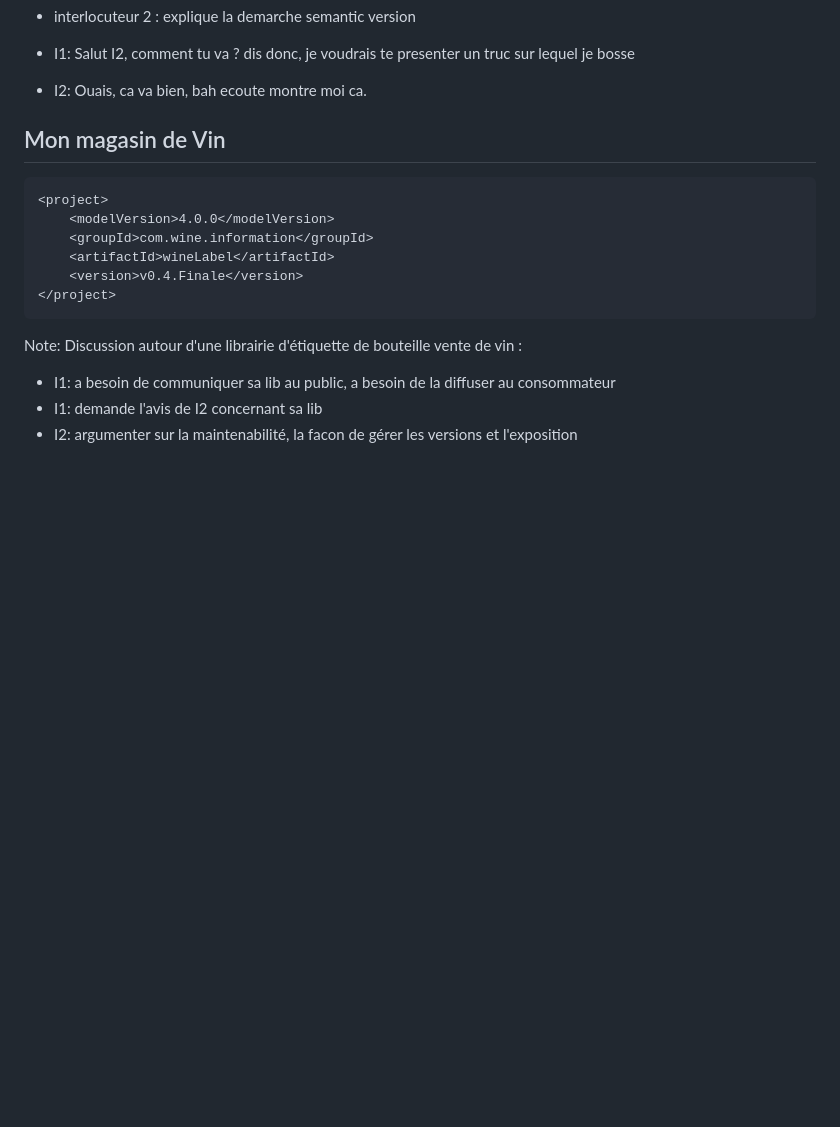
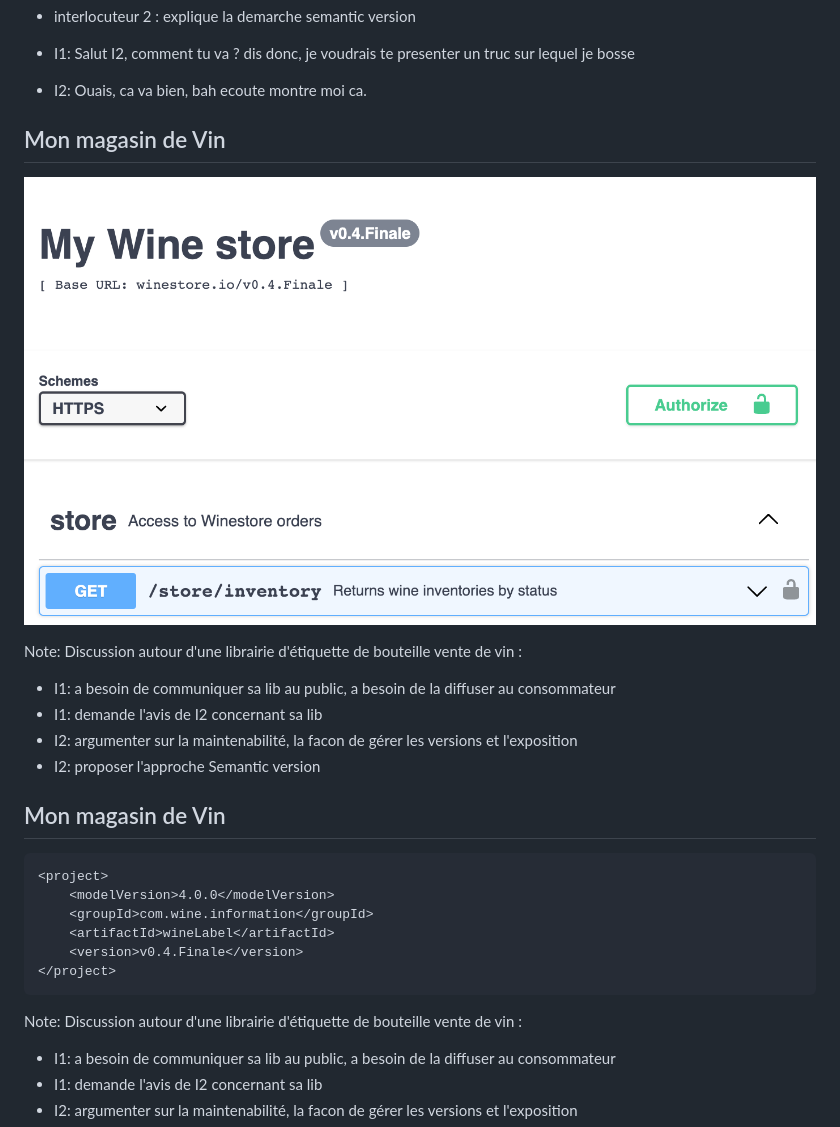
Before and after one commit to sylvain-lavazais/semantic-version-presentation, a Markdown page: Presentation/slides-discuss.md, the part around the change printed below. Drawn GitHub-style; blank space fills up the shorter version.

````diff
--- a/Presentation/slides-discuss.md
+++ b/Presentation/slides-discuss.md
@@ -18,7 +18,21 @@ Note:
  - I2: Ouais, ca va bien, bah ecoute montre moi ca.
 
 <!--h-->
+<!-- .slide: data-auto-animate -->
+## Mon magasin de Vin
 
+![](img/myWineStore-swagger-initial.png)
+
+Note: Discussion autour d'une librairie d'étiquette de bouteille vente de vin :
+
+- I1: a besoin de communiquer sa lib au public, a besoin de la diffuser au consommateur
+- I1: demande l'avis de I2 concernant sa lib
+- I2: argumenter sur la maintenabilité, la facon de gérer les versions et l'exposition
+- I2: proposer l'approche Semantic version
+
+<!--v-->
+
+<!-- .slide: data-auto-animate -->
 ## Mon magasin de Vin
 
 ```xml[|5]
````
Also changed, not shown: other parts of Presentation/slides-discuss.md (+10 -1 lines), Presentation/img/myWineStore-swagger-after.png (added), Presentation/img/myWineStore-swagger-initial.png (renamed from Presentation/img/myWineStore-swagger.png), Presentation/img/semantic-release_result-out.png, Presentation/img/semantic-release_sys-out.png, 1 other file.
